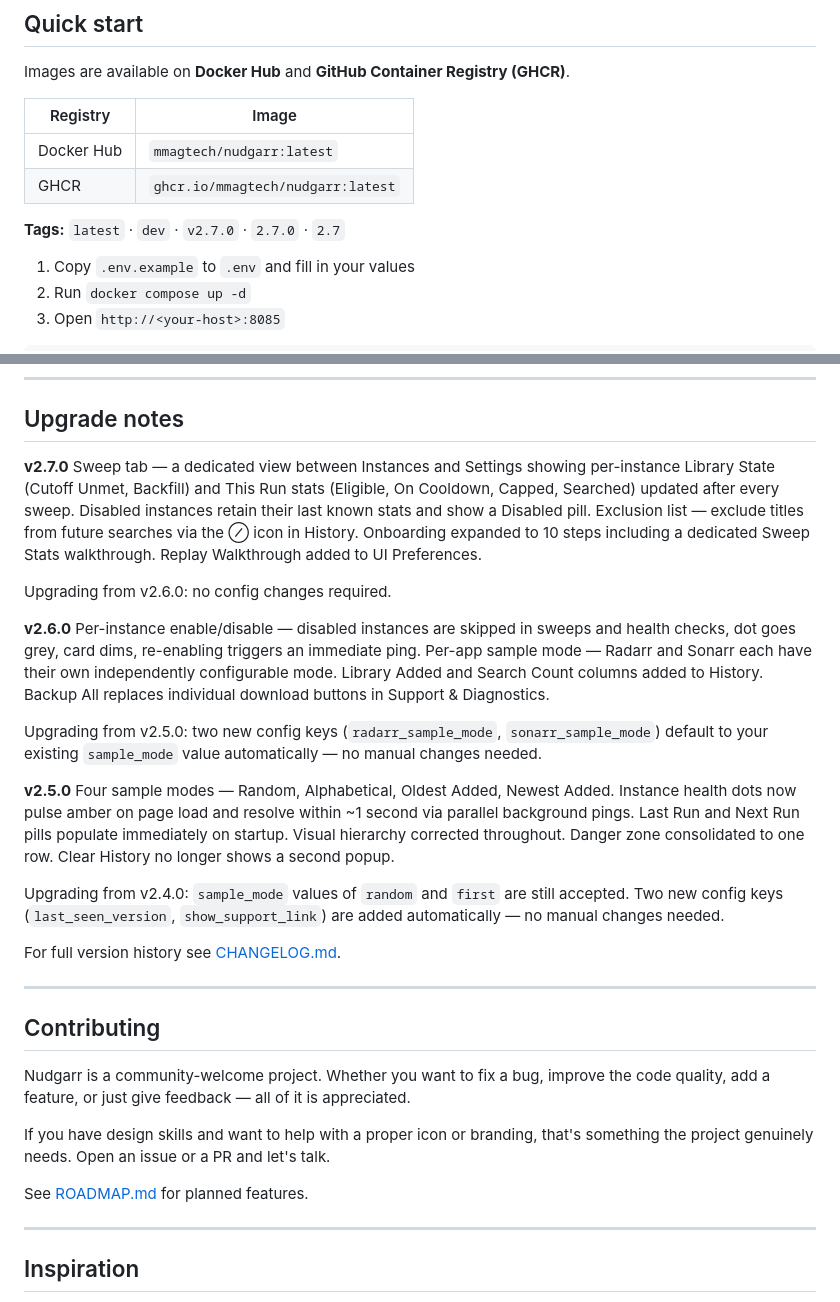
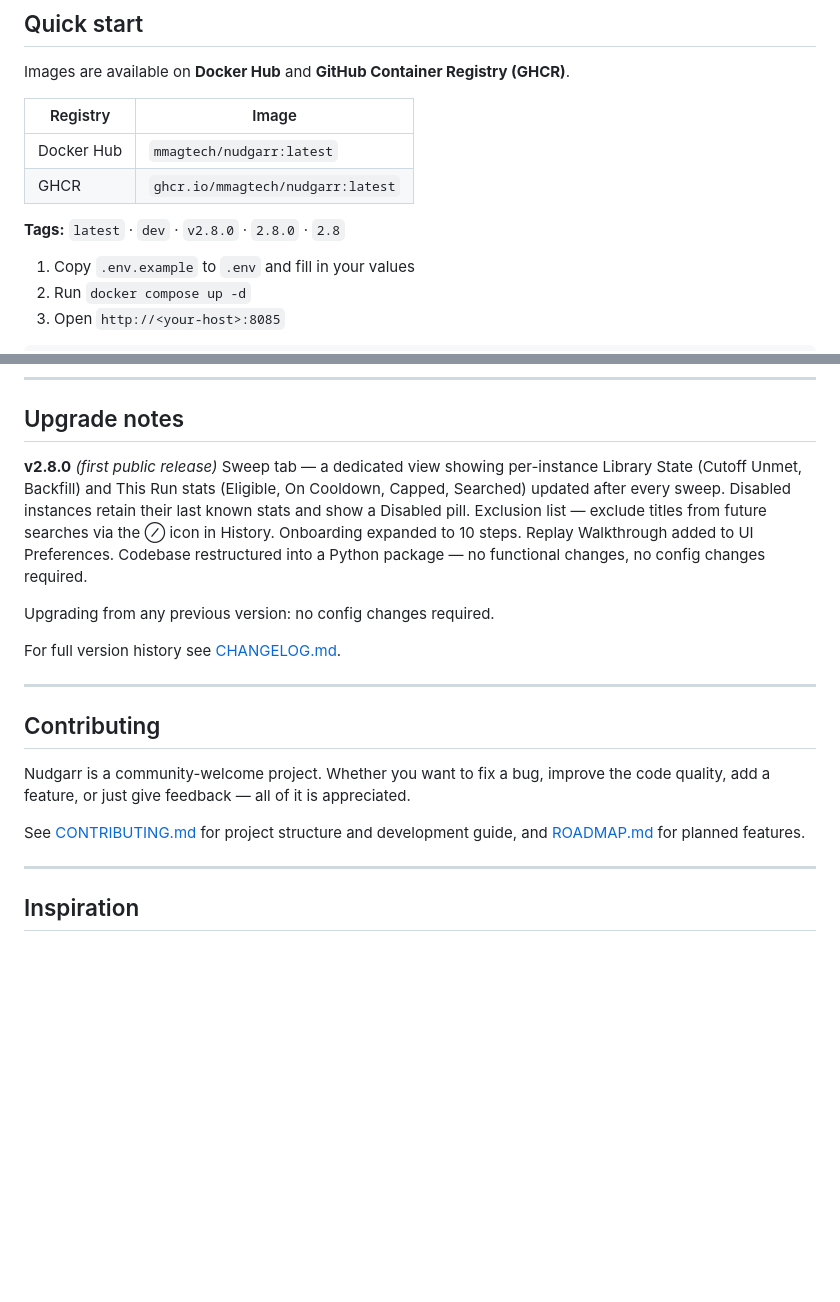
Before and after one commit to MMagTech/nudgarr, a Markdown page: README.md, 2 parts joined by grey strips. GitHub-like rendering; blank space fills up the shorter version.

Commit message:
v2.8.0 — Clean up README version references (nightly)
README.md only — no code changes.

Tags updated to v2.8.0 / 2.8.0 / 2.8
Upgrade notes collapsed — v2.7.0 and v2.8.0 merged into a single
  "v2.8.0 (first public release)" entry covering all user-facing
  features since v2.6.0. Old v2.6.0 and v2.5.0 upgrade notes
  removed — full history remains in CHANGELOG.md.
Contributing section — icon/branding request removed (done),
  link to CONTRIBUTING.md added.

```diff
--- a/README.md
+++ b/README.md
@@ -82,7 +82,7 @@ Images are available on **Docker Hub** and **GitHub Container Registry (GHCR)**.
 | Docker Hub | `mmagtech/nudgarr:latest` |
 | GHCR | `ghcr.io/mmagtech/nudgarr:latest` |
 
-**Tags:** `latest` · `dev` · `v2.7.0` · `2.7.0` · `2.7`
+**Tags:** `latest` · `dev` · `v2.8.0` · `2.8.0` · `2.8`
 
 1. Copy `.env.example` to `.env` and fill in your values
 2. Run `docker compose up -d`
@@ -187,20 +187,10 @@ Locked out? Delete the config file and restart — Nudgarr will regenerate it wi
 
 ## Upgrade notes
 
-**v2.7.0**
-Sweep tab — a dedicated view between Instances and Settings showing per-instance Library State (Cutoff Unmet, Backfill) and This Run stats (Eligible, On Cooldown, Capped, Searched) updated after every sweep. Disabled instances retain their last known stats and show a Disabled pill. Exclusion list — exclude titles from future searches via the ⊘ icon in History. Onboarding expanded to 10 steps including a dedicated Sweep Stats walkthrough. Replay Walkthrough added to UI Preferences.
+**v2.8.0** *(first public release)*
+Sweep tab — a dedicated view showing per-instance Library State (Cutoff Unmet, Backfill) and This Run stats (Eligible, On Cooldown, Capped, Searched) updated after every sweep. Disabled instances retain their last known stats and show a Disabled pill. Exclusion list — exclude titles from future searches via the ⊘ icon in History. Onboarding expanded to 10 steps. Replay Walkthrough added to UI Preferences. Codebase restructured into a Python package — no functional changes, no config changes required.
 
-Upgrading from v2.6.0: no config changes required.
-
-**v2.6.0**
-Per-instance enable/disable — disabled instances are skipped in sweeps and health checks, dot goes grey, card dims, re-enabling triggers an immediate ping. Per-app sample mode — Radarr and Sonarr each have their own independently configurable mode. Library Added and Search Count columns added to History. Backup All replaces individual download buttons in Support & Diagnostics.
-
-Upgrading from v2.5.0: two new config keys (`radarr_sample_mode`, `sonarr_sample_mode`) default to your existing `sample_mode` value automatically — no manual changes needed.
-
-**v2.5.0**
-Four sample modes — Random, Alphabetical, Oldest Added, Newest Added. Instance health dots now pulse amber on page load and resolve within ~1 second via parallel background pings. Last Run and Next Run pills populate immediately on startup. Visual hierarchy corrected throughout. Danger zone consolidated to one row. Clear History no longer shows a second popup.
-
-Upgrading from v2.4.0: `sample_mode` values of `random` and `first` are still accepted. Two new config keys (`last_seen_version`, `show_support_link`) are added automatically — no manual changes needed.
+Upgrading from any previous version: no config changes required.
 
 For full version history see [CHANGELOG.md](CHANGELOG.md).
 
@@ -210,9 +200,7 @@ For full version history see [CHANGELOG.md](CHANGELOG.md).
 
 Nudgarr is a community-welcome project. Whether you want to fix a bug, improve the code quality, add a feature, or just give feedback — all of it is appreciated.
 
-If you have design skills and want to help with a proper icon or branding, that's something the project genuinely needs. Open an issue or a PR and let's talk.
-
-See [ROADMAP.md](ROADMAP.md) for planned features.
+See [CONTRIBUTING.md](CONTRIBUTING.md) for project structure and development guide, and [ROADMAP.md](ROADMAP.md) for planned features.
 
 ---
 
```
